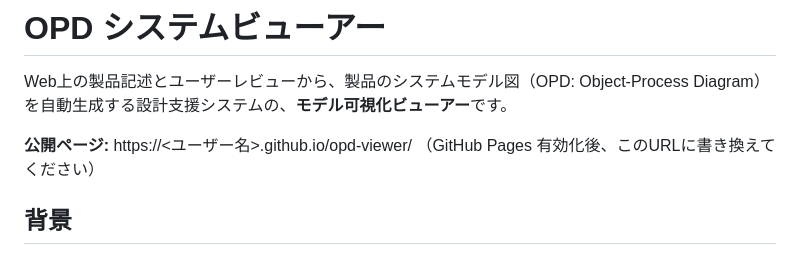
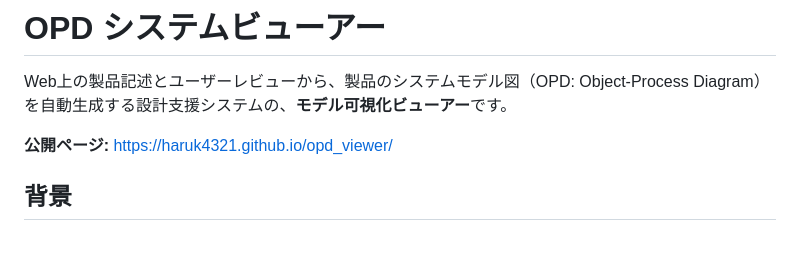
Before and after one commit to haruk4321/opd_viewer, a Markdown page: README.md, the part around the change. GitHub-like rendering.

```diff
--- a/README.md
+++ b/README.md
@@ -3,8 +3,7 @@
 
 Web上の製品記述とユーザーレビューから、製品のシステムモデル図（OPD: Object-Process Diagram）を自動生成する設計支援システムの、**モデル可視化ビューアー**です。
 
-**公開ページ:** https://<ユーザー名>.github.io/opd-viewer/
-（GitHub Pages 有効化後、このURLに書き換えてください）
+**公開ページ:** https://haruk4321.github.io/opd_viewer/
 
 ## 背景
 
```
